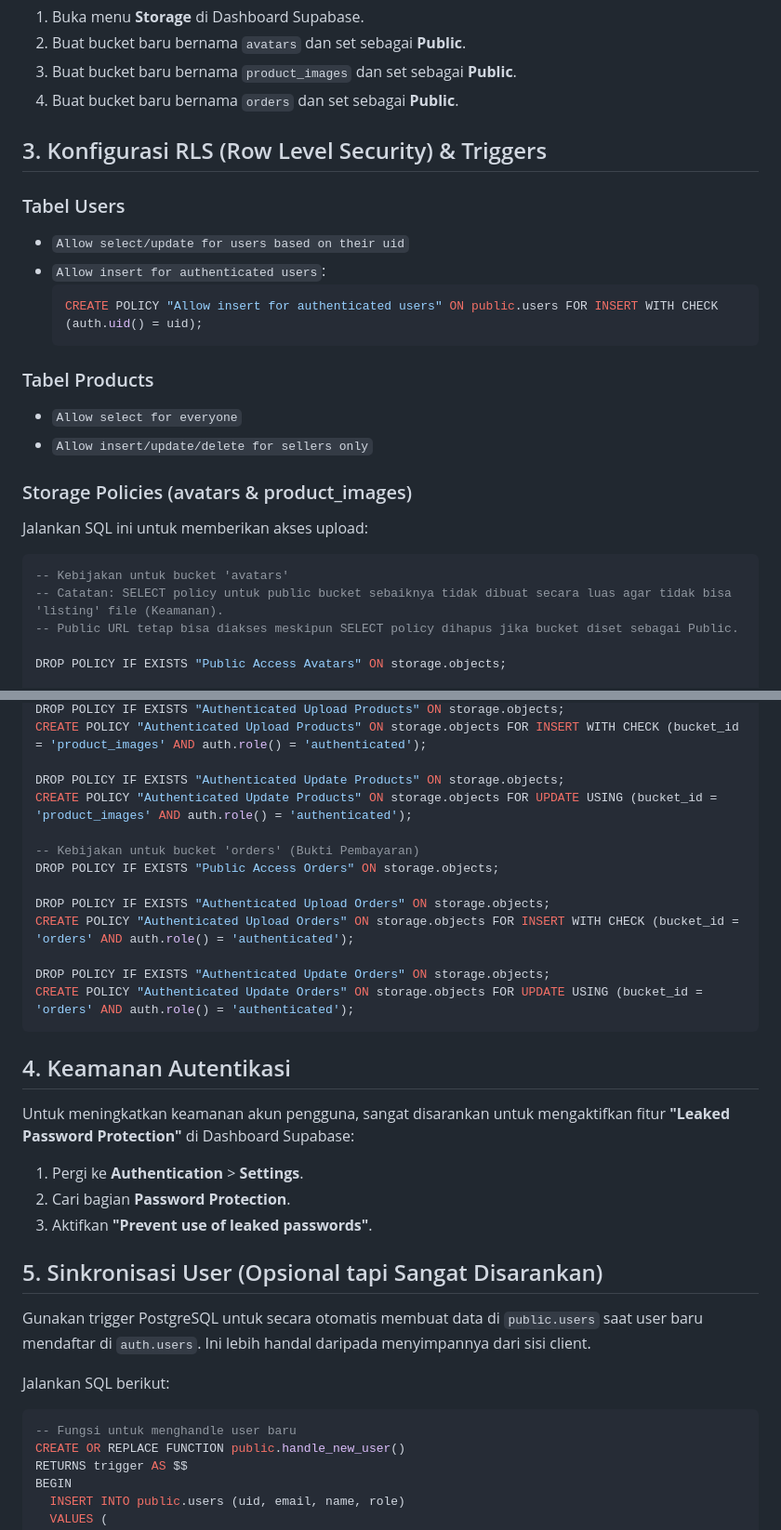
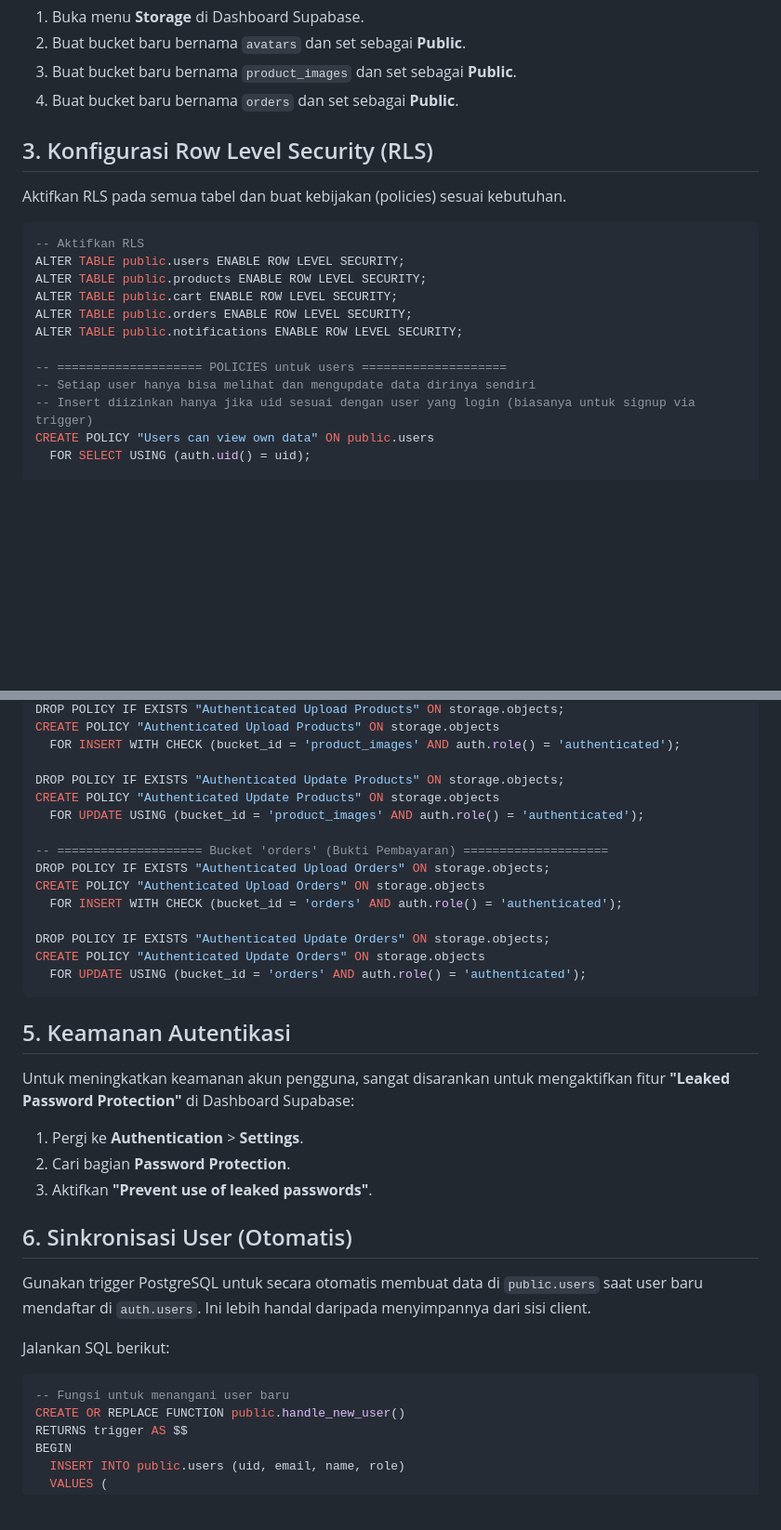
Before and after one commit to NarmadaWeb/AyamKu, a Markdown page: SUPABASE_SETUP.md, 2 parts joined by grey strips. Shown at 93% size. Rendered like a GitHub page; blank space fills up the shorter version.

````diff
--- a/SUPABASE_SETUP.md
+++ b/SUPABASE_SETUP.md
@@ -93,26 +93,21 @@ ALTER PUBLICATION supabase_realtime ADD TABLE notifications;
 3. Buat bucket baru bernama `product_images` dan set sebagai **Public**.
 4. Buat bucket baru bernama `orders` dan set sebagai **Public**.
 
-## 3. Konfigurasi RLS (Row Level Security) & Triggers
+## 3. Konfigurasi Row Level Security (RLS)
 
-### Tabel Users
-- `Allow select/update for users based on their uid`
-- `Allow insert for authenticated users`:
-  ```sql
-  CREATE POLICY "Allow insert for authenticated users" ON public.users FOR INSERT WITH CHECK (auth.uid() = uid);
-  ```
-
-### Tabel Products
-- `Allow select for everyone`
-- `Allow insert/update/delete for sellers only`
-
-### Storage Policies (avatars & product_images)
-Jalankan SQL ini untuk memberikan akses upload:
+Aktifkan RLS pada semua tabel dan buat kebijakan (policies) sesuai kebutuhan.
 
 ```sql
--- Kebijakan untuk bucket 'avatars'
--- Catatan: SELECT policy untuk public bucket sebaiknya tidak dibuat secara luas agar tidak bisa 'listing' file (Keamanan).
--- Public URL tetap bisa diakses meskipun SELECT policy dihapus jika bucket diset sebagai Public.
+-- Aktifkan RLS
+ALTER TABLE public.users ENABLE ROW LEVEL SECURITY;
+ALTER TABLE public.products ENABLE ROW LEVEL SECURITY;
+ALTER TABLE public.cart ENABLE ROW LEVEL SECURITY;
+ALTER TABLE public.orders ENABLE ROW LEVEL SECURITY;
+ALTER TABLE public.notifications ENABLE ROW LEVEL SECURITY;
 
-DROP POLICY IF EXISTS "Public Access Avatars" ON storage.objects;
+-- ==================== POLICIES untuk users ====================
+-- Setiap user hanya bisa melihat dan mengupdate data dirinya sendiri
+-- Insert diizinkan hanya jika uid sesuai dengan user yang login (biasanya untuk signup via trigger)
+CREATE POLICY "Users can view own data" ON public.users
+  FOR SELECT USING (auth.uid() = uid);
 
@@ -128,34 +210,36 @@ DROP POLICY IF EXISTS "Public Access Products" ON storage.objects;
 DROP POLICY IF EXISTS "Authenticated Upload Products" ON storage.objects;
-CREATE POLICY "Authenticated Upload Products" ON storage.objects FOR INSERT WITH CHECK (bucket_id = 'product_images' AND auth.role() = 'authenticated');
+CREATE POLICY "Authenticated Upload Products" ON storage.objects
+  FOR INSERT WITH CHECK (bucket_id = 'product_images' AND auth.role() = 'authenticated');
 
 DROP POLICY IF EXISTS "Authenticated Update Products" ON storage.objects;
-CREATE POLICY "Authenticated Update Products" ON storage.objects FOR UPDATE USING (bucket_id = 'product_images' AND auth.role() = 'authenticated');
+CREATE POLICY "Authenticated Update Products" ON storage.objects
+  FOR UPDATE USING (bucket_id = 'product_images' AND auth.role() = 'authenticated');
 
--- Kebijakan untuk bucket 'orders' (Bukti Pembayaran)
-DROP POLICY IF EXISTS "Public Access Orders" ON storage.objects;
-
+-- ==================== Bucket 'orders' (Bukti Pembayaran) ====================
 DROP POLICY IF EXISTS "Authenticated Upload Orders" ON storage.objects;
-CREATE POLICY "Authenticated Upload Orders" ON storage.objects FOR INSERT WITH CHECK (bucket_id = 'orders' AND auth.role() = 'authenticated');
+CREATE POLICY "Authenticated Upload Orders" ON storage.objects
+  FOR INSERT WITH CHECK (bucket_id = 'orders' AND auth.role() = 'authenticated');
 
 DROP POLICY IF EXISTS "Authenticated Update Orders" ON storage.objects;
-CREATE POLICY "Authenticated Update Orders" ON storage.objects FOR UPDATE USING (bucket_id = 'orders' AND auth.role() = 'authenticated');
+CREATE POLICY "Authenticated Update Orders" ON storage.objects
+  FOR UPDATE USING (bucket_id = 'orders' AND auth.role() = 'authenticated');
 ```
 
-## 4. Keamanan Autentikasi
+## 5. Keamanan Autentikasi
 
 Untuk meningkatkan keamanan akun pengguna, sangat disarankan untuk mengaktifkan fitur **"Leaked Password Protection"** di Dashboard Supabase:
 1. Pergi ke **Authentication** > **Settings**.
 2. Cari bagian **Password Protection**.
 3. Aktifkan **"Prevent use of leaked passwords"**.
 
-## 5. Sinkronisasi User (Opsional tapi Sangat Disarankan)
+## 6. Sinkronisasi User (Otomatis)
 
 Gunakan trigger PostgreSQL untuk secara otomatis membuat data di `public.users` saat user baru mendaftar di `auth.users`. Ini lebih handal daripada menyimpannya dari sisi client.
 
 Jalankan SQL berikut:
 
 ```sql
--- Fungsi untuk menghandle user baru
+-- Fungsi untuk menangani user baru
 CREATE OR REPLACE FUNCTION public.handle_new_user()
 RETURNS trigger AS $$
 BEGIN
````
Also changed, not shown: other parts of SUPABASE_SETUP.md (+92 -5 lines).
